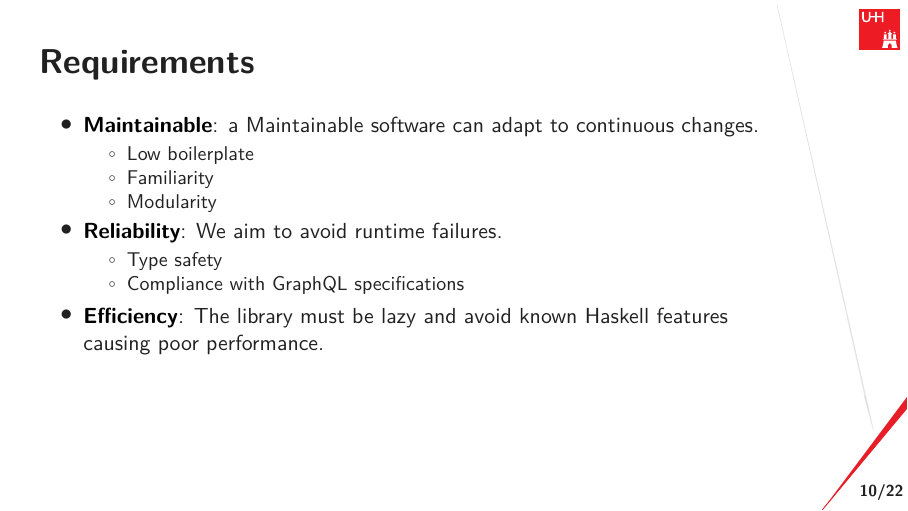
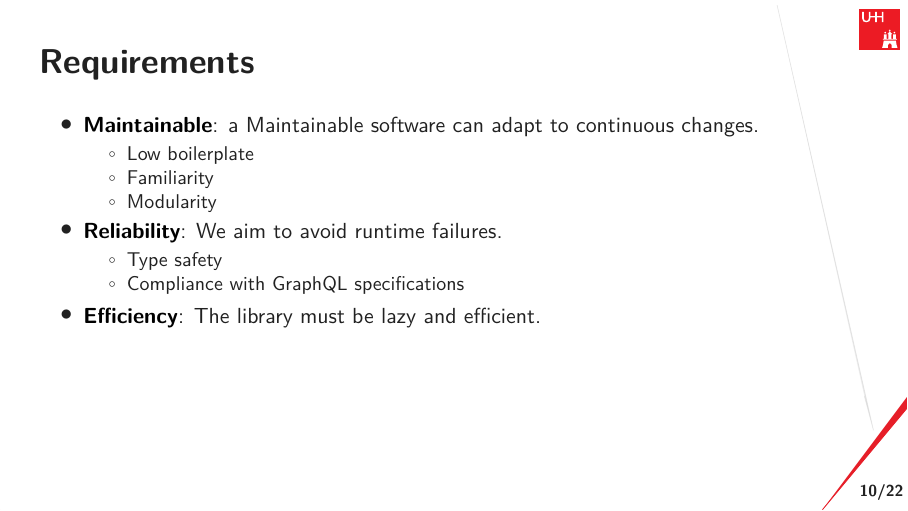
Before and after one commit to nalchevanidze/presentation-bsc, LaTeX slides (main.tex, which reads src/sections/requirements.tex): page 11 of 26. Compiled offline with XeLaTeX.

Commit message:
update requirments

```diff
--- a/src/sections/requirements.tex
+++ b/src/sections/requirements.tex
@@ -14,7 +14,7 @@
         \item Type safety
         \item Compliance with GraphQL specifications
     \end{itemize}
-    \li{Efficiency} The library must be lazy and avoid known Haskell features causing poor performance.
+    \li{Efficiency} The library must be lazy and efficient.
 \end{itemize}
 
 \end{frame}
```
